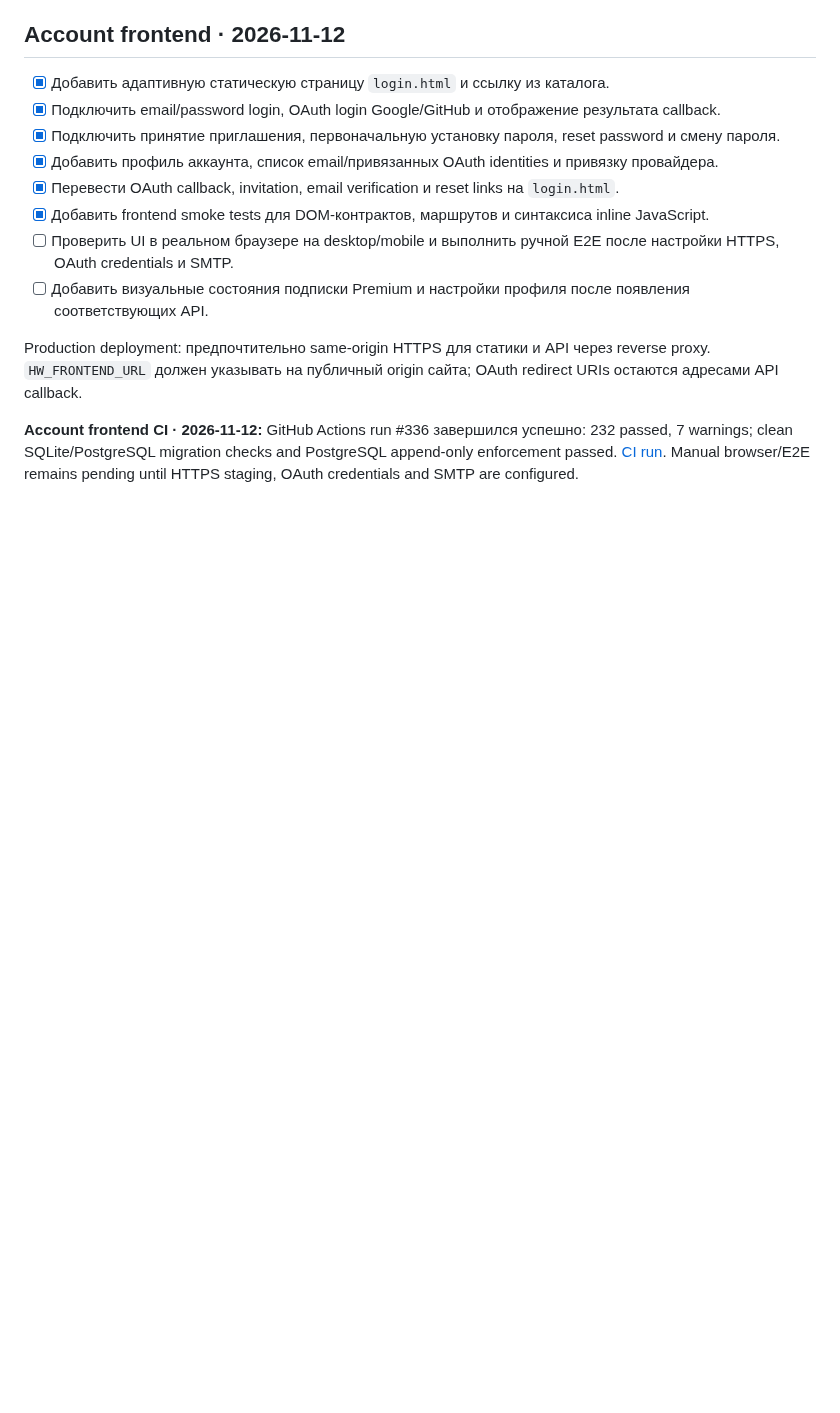
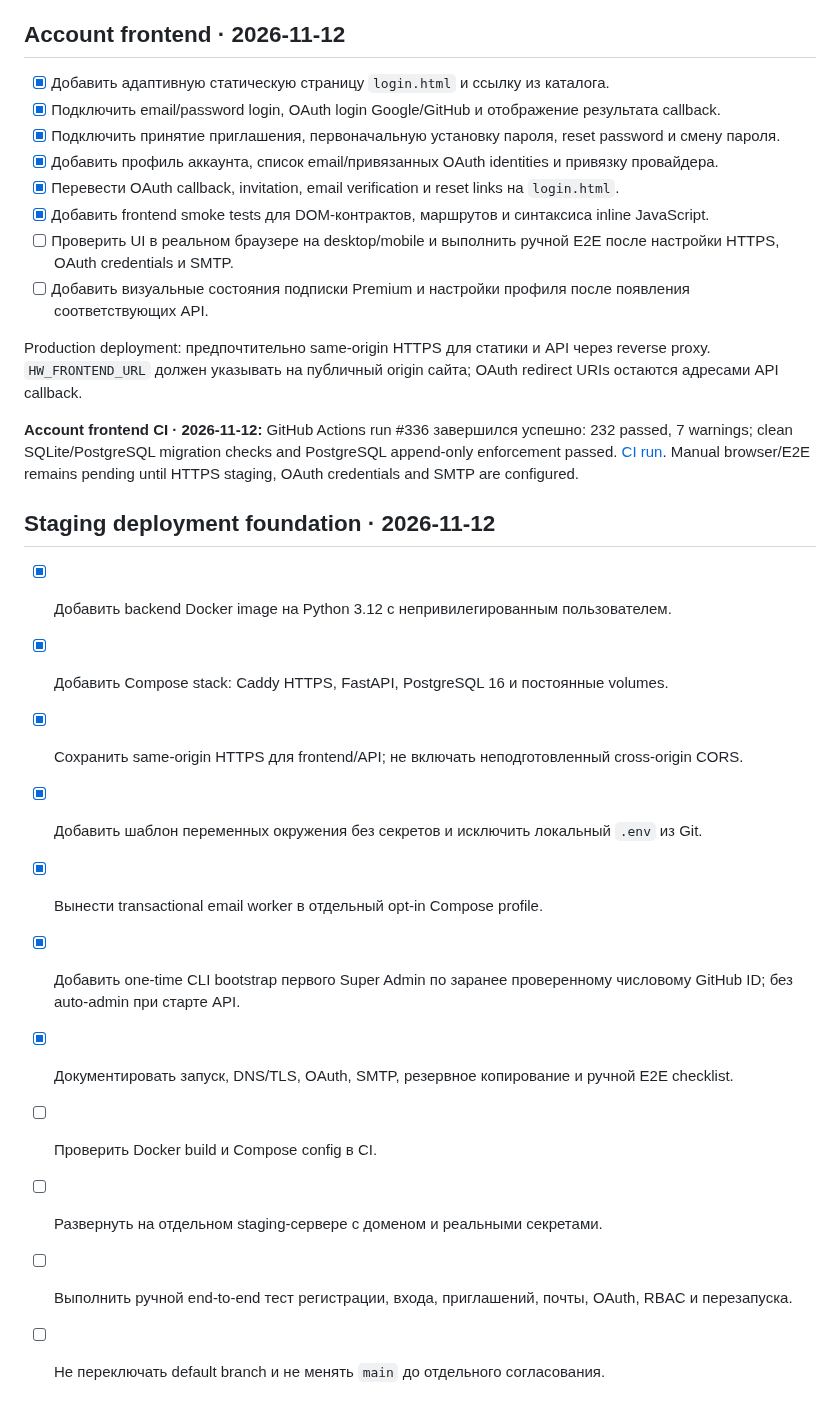
Before and after one commit to JohnyKiska/hotwheels, a Markdown page: docs/ROADMAP.md, the part around the change. GitHub-like rendering; blank space fills up the shorter version.

Commit message:
Track staging deployment foundation and remaining real-world checks

```diff
--- a/docs/ROADMAP.md
+++ b/docs/ROADMAP.md
@@ -346,3 +346,18 @@ Production deployment: предпочтительно same-origin HTTPS для
 
 
 **Account frontend CI · 2026-11-12:** GitHub Actions run #336 завершился успешно: 232 passed, 7 warnings; clean SQLite/PostgreSQL migration checks and PostgreSQL append-only enforcement passed. [CI run](https://github.com/JohnyKiska/hotwheels/actions/runs/43171622250). Manual browser/E2E remains pending until HTTPS staging, OAuth credentials and SMTP are configured.
+
+
+## Staging deployment foundation · 2026-11-12
+
+- [x] Добавить backend Docker image на Python 3.12 с непривилегированным пользователем.
+- [x] Добавить Compose stack: Caddy HTTPS, FastAPI, PostgreSQL 16 и постоянные volumes.
+- [x] Сохранить same-origin HTTPS для frontend/API; не включать неподготовленный cross-origin CORS.
+- [x] Добавить шаблон переменных окружения без секретов и исключить локальный `.env` из Git.
+- [x] Вынести transactional email worker в отдельный opt-in Compose profile.
+- [x] Добавить one-time CLI bootstrap первого Super Admin по заранее проверенному числовому GitHub ID; без auto-admin при старте API.
+- [x] Документировать запуск, DNS/TLS, OAuth, SMTP, резервное копирование и ручной E2E checklist.
+- [ ] Проверить Docker build и Compose config в CI.
+- [ ] Развернуть на отдельном staging-сервере с доменом и реальными секретами.
+- [ ] Выполнить ручной end-to-end тест регистрации, входа, приглашений, почты, OAuth, RBAC и перезапуска.
+- [ ] Не переключать default branch и не менять `main` до отдельного согласования.
```
